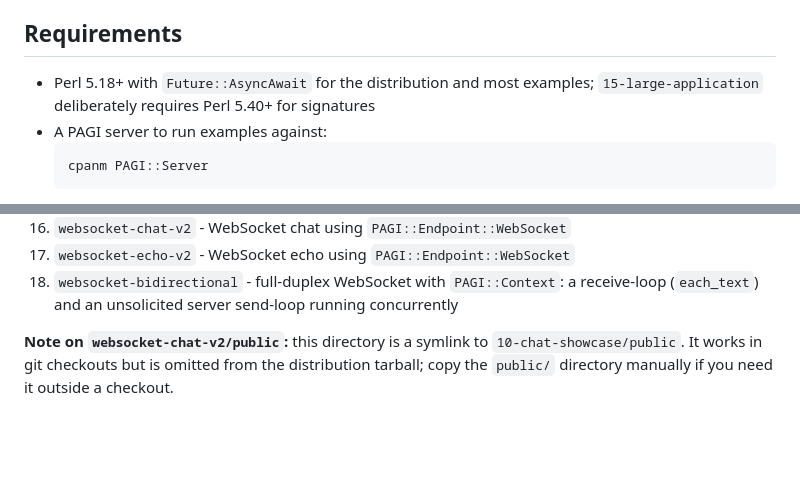
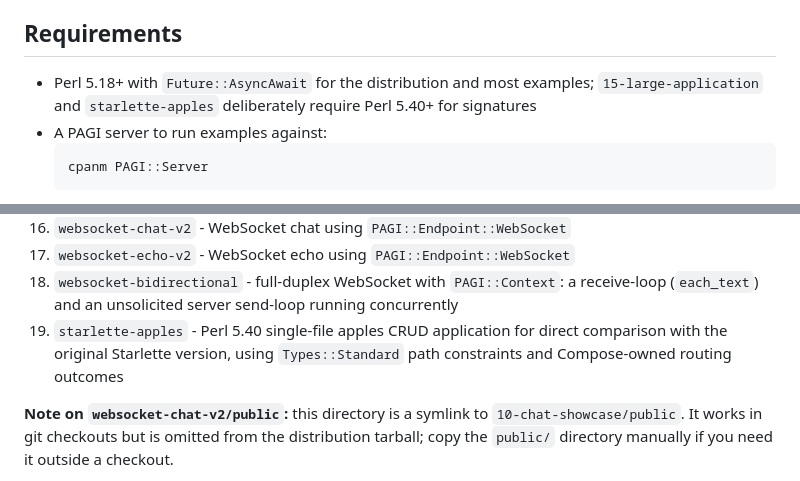
Before and after one commit to jjn1056/PAGI-Tools, a Markdown page: examples/README.md, 2 parts joined by grey strips. Rendered like a GitHub page; blank space fills up the shorter version.

Commit message:
docs: compare PAGI apples app with Starlette

````diff
--- a/examples/README.md
+++ b/examples/README.md
@@ -16,7 +16,8 @@ use Compose for complete 404, 405, and application-error safeguards; direct
 ## Requirements
 
 - Perl 5.18+ with `Future::AsyncAwait` for the distribution and most examples;
-  `15-large-application` deliberately requires Perl 5.40+ for signatures
+  `15-large-application` and `starlette-apples` deliberately require Perl
+  5.40+ for signatures
 - A PAGI server to run examples against:
   ```
   cpanm PAGI::Server
@@ -55,6 +56,7 @@ raw PAGI protocol details that belong alongside the server implementation.
 16. `websocket-chat-v2` - WebSocket chat using `PAGI::Endpoint::WebSocket`
 17. `websocket-echo-v2` - WebSocket echo using `PAGI::Endpoint::WebSocket`
 18. `websocket-bidirectional` - full-duplex WebSocket with `PAGI::Context`: a receive-loop (`each_text`) and an unsolicited server send-loop running concurrently
+19. `starlette-apples` - Perl 5.40 single-file apples CRUD application for direct comparison with the original Starlette version, using `Types::Standard` path constraints and Compose-owned routing outcomes
 
 **Note on `websocket-chat-v2/public`:** this directory is a symlink to
 `10-chat-showcase/public`. It works in git checkouts but is omitted from the
````
Also changed, not shown: examples/starlette-apples/README.md (added, +163 -0 lines).
